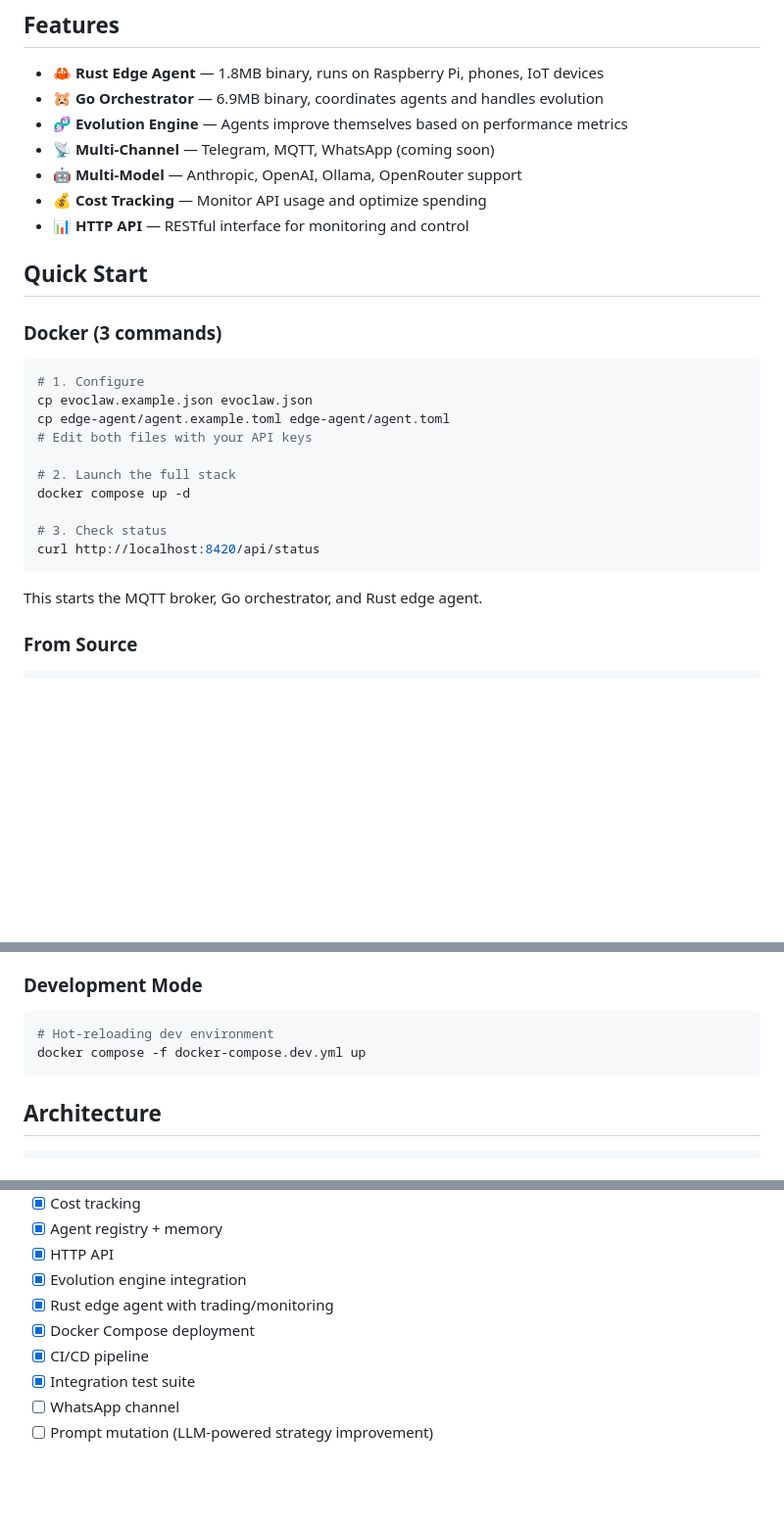
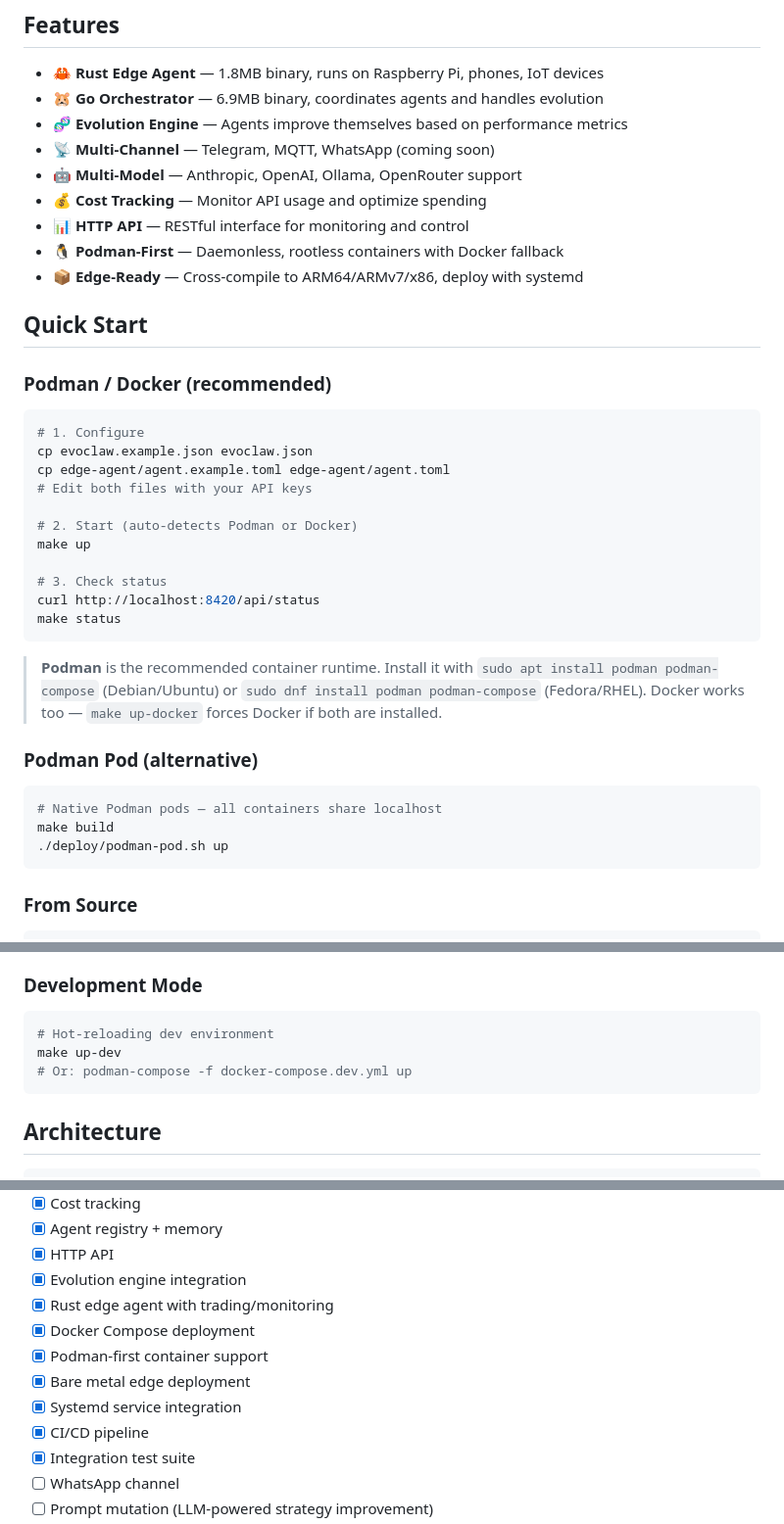
Before and after one commit to clawinfra/evoclaw, a Markdown page: README.md, 3 parts joined by grey strips. Shown at 98% size. Drawn GitHub-style; blank space fills up the shorter version.

````diff
--- a/README.md
+++ b/README.md
@@ -19,10 +19,12 @@ EvoClaw is a lightweight, evolution-powered agent orchestration framework design
 - **🤖 Multi-Model** — Anthropic, OpenAI, Ollama, OpenRouter support
 - **💰 Cost Tracking** — Monitor API usage and optimize spending
 - **📊 HTTP API** — RESTful interface for monitoring and control
+- **🐧 Podman-First** — Daemonless, rootless containers with Docker fallback
+- **📦 Edge-Ready** — Cross-compile to ARM64/ARMv7/x86, deploy with systemd
 
 ## Quick Start
 
-### Docker (3 commands)
+### Podman / Docker (recommended)
 
 ```bash
 # 1. Configure
@@ -30,14 +32,23 @@ cp evoclaw.example.json evoclaw.json
 cp edge-agent/agent.example.toml edge-agent/agent.toml
 # Edit both files with your API keys
 
-# 2. Launch the full stack
-docker compose up -d
+# 2. Start (auto-detects Podman or Docker)
+make up
 
 # 3. Check status
 curl http://localhost:8420/api/status
+make status
 ```
 
-This starts the MQTT broker, Go orchestrator, and Rust edge agent.
+> **Podman** is the recommended container runtime. Install it with `sudo apt install podman podman-compose` (Debian/Ubuntu) or `sudo dnf install podman podman-compose` (Fedora/RHEL). Docker works too — `make up-docker` forces Docker if both are installed.
+
+### Podman Pod (alternative)
+
+```bash
+# Native Podman pods — all containers share localhost
+make build
+./deploy/podman-pod.sh up
+```
 
 ### From Source
 
@@ -56,7 +67,8 @@ cd edge-agent && cargo build --release
 
 ```bash
 # Hot-reloading dev environment
-docker compose -f docker-compose.dev.yml up
+make up-dev
+# Or: podman-compose -f docker-compose.dev.yml up
 ```
 
 ## Architecture
@@ -263,6 +341,9 @@ evoclaw/
 - [x] Evolution engine integration
 - [x] Rust edge agent with trading/monitoring
 - [x] Docker Compose deployment
+- [x] Podman-first container support
+- [x] Bare metal edge deployment
+- [x] Systemd service integration
 - [x] CI/CD pipeline
 - [x] Integration test suite
 - [ ] WhatsApp channel
````
Also changed, not shown: other parts of README.md (+66 -0 lines), docs/getting-started/installation.md (added, +176 -0 lines), docs/getting-started/quickstart.md (added, +163 -0 lines).
